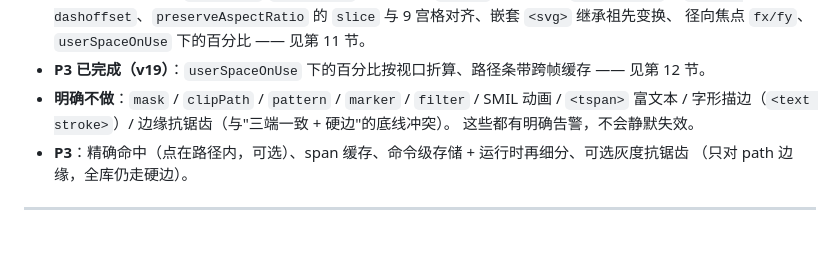
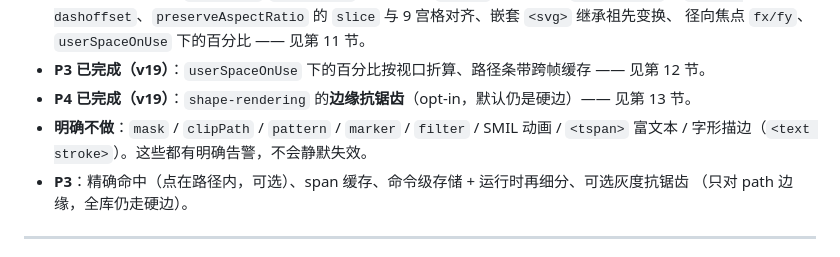
Before and after one commit to Hsiakey/binUI, a Markdown page: docs/svg.md, the part around one of its changes. Rendered like a GitHub page.

```diff
--- a/docs/svg.md
+++ b/docs/svg.md
@@ -266,9 +266,9 @@ P1 里这个降级不做，但文档要写清"圆/矩形没有独立描边"。
   `stroke-dashoffset`、`preserveAspectRatio` 的 `slice` 与 9 宫格对齐、嵌套 `<svg>` 继承祖先变换、
   径向焦点 `fx/fy`、`userSpaceOnUse` 下的百分比 —— 见第 11 节。
 - **P3 已完成（v19）**：`userSpaceOnUse` 下的百分比按视口折算、路径条带跨帧缓存 —— 见第 12 节。
+- **P4 已完成（v19）**：`shape-rendering` 的**边缘抗锯齿**（opt-in，默认仍是硬边）—— 见第 13 节。
 - **明确不做**：`mask` / `clipPath` / `pattern` / `marker` / `filter` / SMIL 动画 /
-  `<tspan>` 富文本 / 字形描边（`<text stroke>`）/ 边缘抗锯齿（与"三端一致 + 硬边"的底线冲突）。
-  这些都有明确告警，不会静默失效。
+  `<tspan>` 富文本 / 字形描边（`<text stroke>`）。这些都有明确告警，不会静默失效。
 - **P3**：精确命中（点在路径内，可选）、span 缓存、命令级存储 + 运行时再细分、可选灰度抗锯齿
   （只对 path 边缘，全库仍走硬边）。
 
```
Also changed, not shown: other parts of docs/svg.md (+60 -0 lines), CHANGELOG.md (+33 -0 lines), README.md (+3 -3 lines), docs/img/svgdemo.png, docs/pixels/svgaa.png (added), 10 other files.
